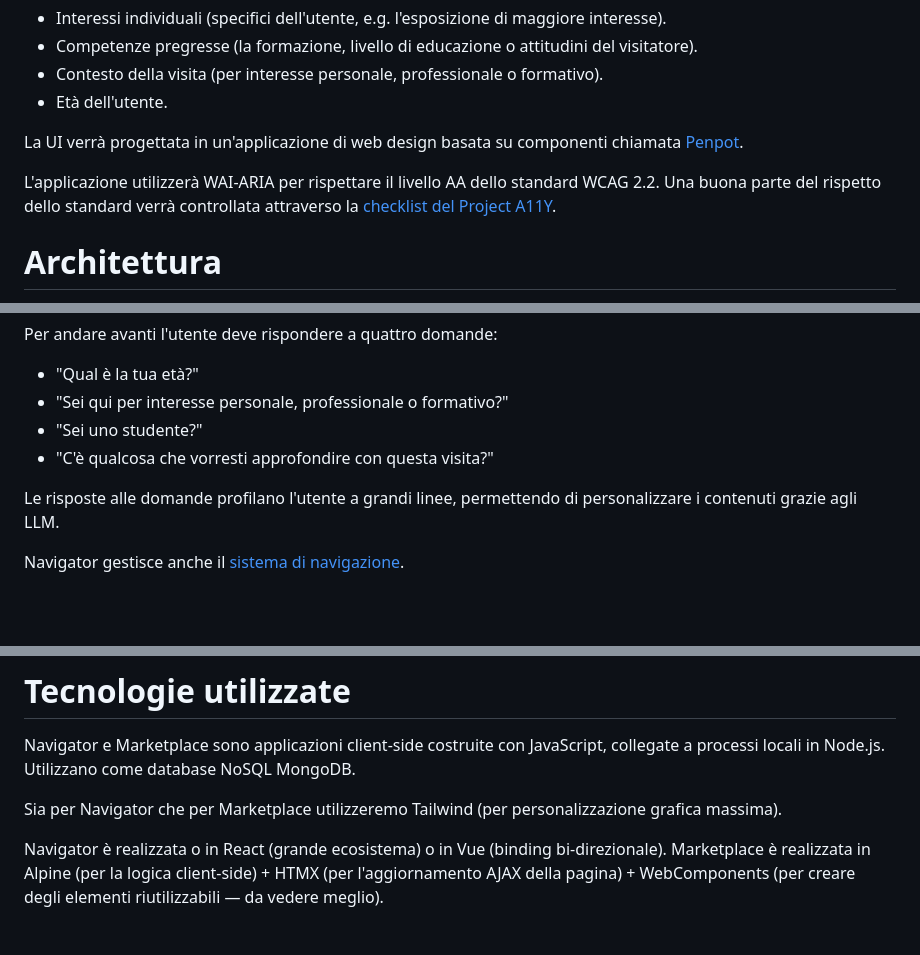
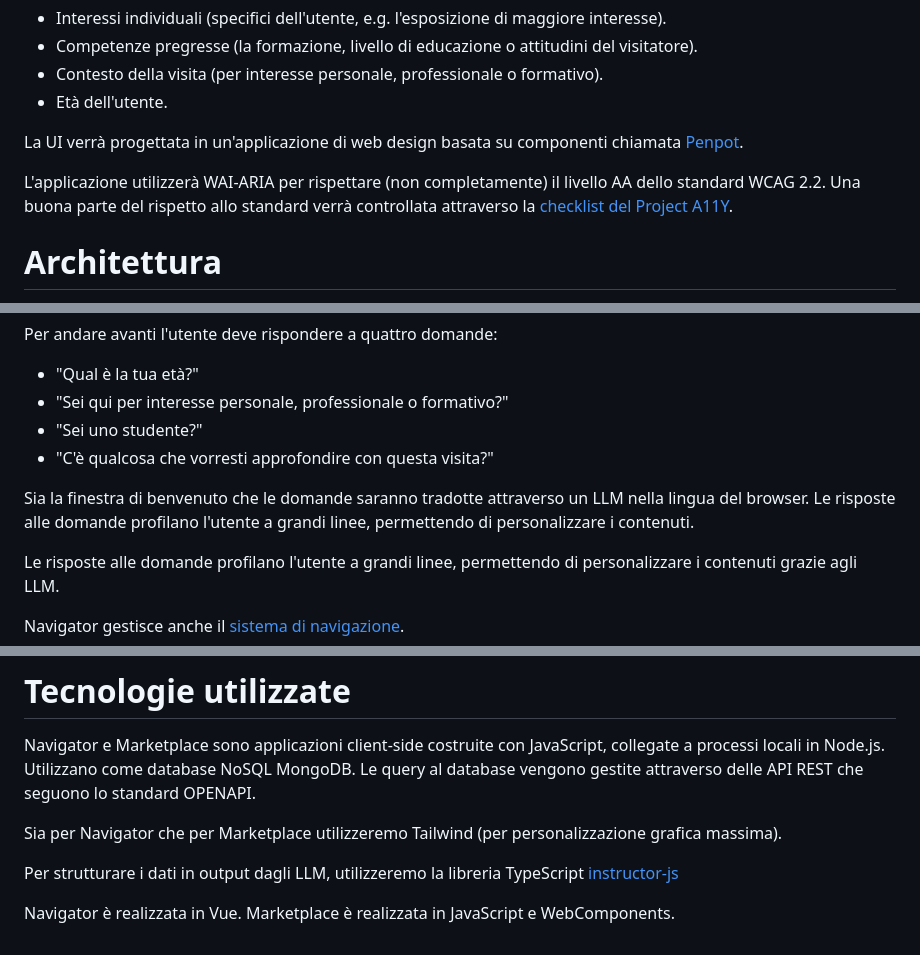
Before and after one commit to salvatorebruzzese/art-around, a Markdown page: README.md, 3 parts joined by grey strips. Rendered like a GitHub page; blank space fills up the shorter version.

Commit message:
add: prima versione del README e delle specifiche di progetto

```diff
--- a/README.md
+++ b/README.md
@@ -22,7 +22,7 @@ Il progetto segue i principi del goal-oriented design, adattando la visita dell'
 
 La UI verrà progettata in un'applicazione di web design basata su componenti chiamata [Penpot](https://penpot.app).
 
-L'applicazione utilizzerà WAI‑ARIA per rispettare il livello AA dello standard WCAG 2.2. Una buona parte del rispetto dello standard verrà controllata attraverso la [checklist del Project A11Y](https://www.a11yproject.com/checklist/).
+L'applicazione utilizzerà WAI‑ARIA per rispettare (non completamente) il livello AA dello standard WCAG 2.2. Una buona parte del rispetto allo standard verrà controllata attraverso la [checklist del Project A11Y](https://www.a11yproject.com/checklist/).
 
 # Architettura
 L'applicazione si divide in due moduli essenziali: Marketplace e Navigator.
@@ -56,6 +58,9 @@ Per andare avanti l'utente deve rispondere a quattro domande:
 - "Sei qui per interesse personale, professionale o formativo?"
 - "Sei uno studente?"
 - "C'è qualcosa che vorresti approfondire con questa visita?"
+
+Sia la finestra di benvenuto che le domande saranno tradotte attraverso un LLM nella lingua del browser.
+Le risposte alle domande profilano l'utente a grandi linee, permettendo di personalizzare i contenuti.
 
 Le risposte alle domande profilano l'utente a grandi linee, permettendo di personalizzare i contenuti grazie agli LLM.
 
@@ -139,8 +144,11 @@ Ottenuta la lista di item, la funzione `componi` prende la lista di output, per
 
 # Tecnologie utilizzate
 Navigator e Marketplace sono applicazioni client-side costruite con JavaScript, collegate a processi locali in Node.js. Utilizzano come database NoSQL MongoDB.
+Le query al database vengono gestite attraverso delle API REST che seguono lo standard OPENAPI.
 
 Sia per Navigator che per Marketplace utilizzeremo Tailwind (per personalizzazione grafica massima).
 
-Navigator è realizzata o in React (grande ecosistema) o in Vue (binding bi-direzionale).
-Marketplace è realizzata in Alpine (per la logica client-side) + HTMX (per l'aggiornamento AJAX della pagina) + WebComponents (per creare degli elementi riutilizzabili — da vedere meglio).
+Per strutturare i dati in output dagli LLM, utilizzeremo la libreria TypeScript [instructor-js](https://github.com/567-labs/instructor-js)
+
+Navigator è realizzata in Vue.
+Marketplace è realizzata in JavaScript e WebComponents.
```
Also changed, not shown: other parts of README.md (+2 -0 lines).
